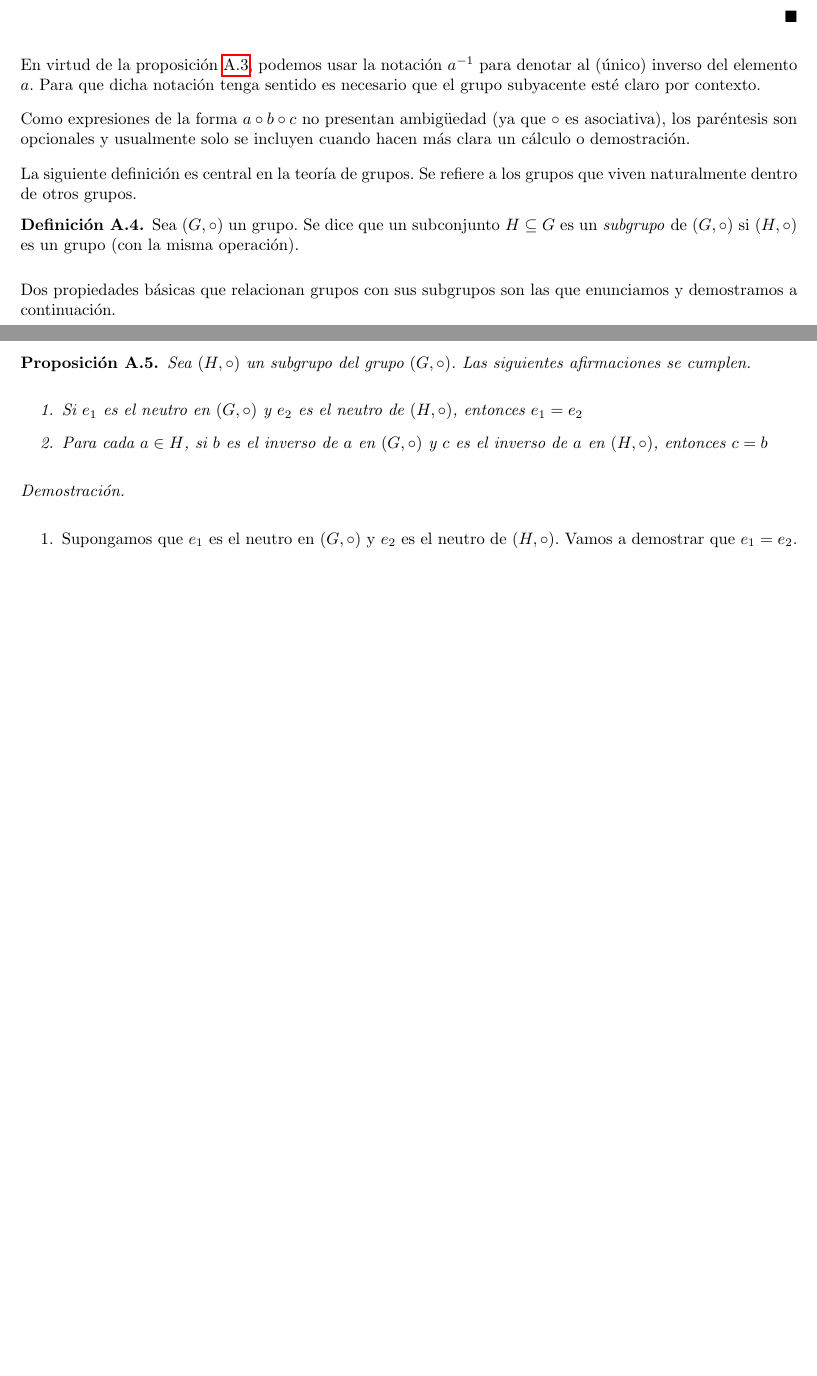
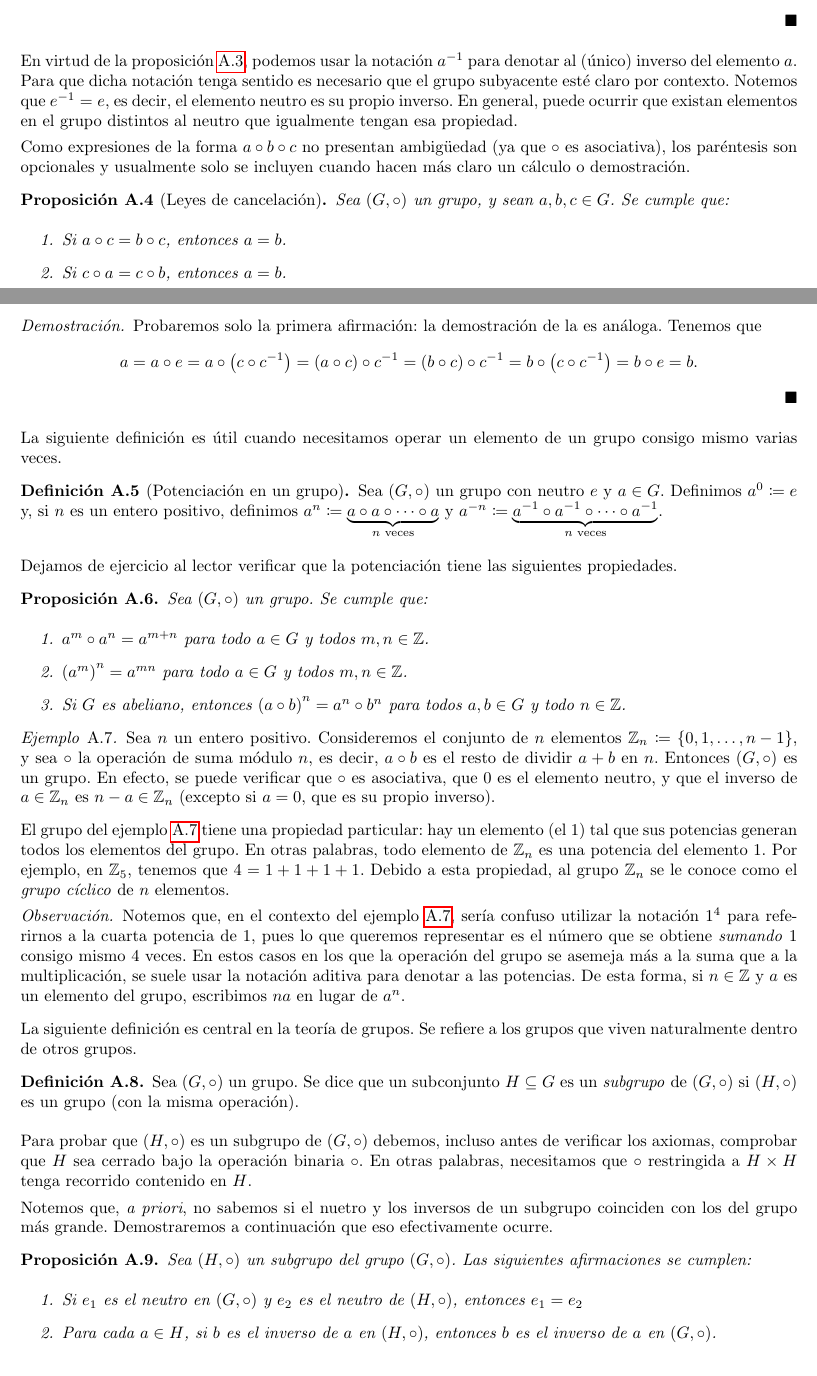
Before and after one commit to aleschildz/AKS, a LaTeX paper (main.tex, which reads A-teoria-grupos.tex): two parts of pages 29 and 30 of 49 before the commit and two parts of pages 28 and 29 of 48 after it, joined at a grey line, cut so that both start at the same text, the shorter picture padded with empty space. Compiled offline with pdfLaTeX.

Commit message:
edito apendice A

```diff
--- a/A-teoria-grupos.tex
+++ b/A-teoria-grupos.tex
@@ -56,8 +58,49 @@ Sea $(G,\circ)$ un grupo, y supongamos que $e, e' \in G$ son ambos elementos neu
 	\end{proof}
 
 En virtud de la proposición \ref{inverso_unico}, podemos usar la notación $a^{-1}$ para denotar al (único) inverso del elemento $a$. Para que dicha notación tenga sentido es necesario que el grupo subyacente esté claro por contexto.
+Notemos que $e^{-1} = e$, es decir, el elemento neutro es su propio inverso. En general, puede ocurrir que existan elementos en el grupo distintos al neutro que igualmente tengan esa propiedad.
 
-Como expresiones de la forma $a \circ b \circ c$ no presentan ambigüedad (ya que $\circ$ es asociativa), los paréntesis son opcionales y usualmente solo se incluyen cuando hacen más clara un cálculo o demostración.
+Como expresiones de la forma $a \circ b \circ c$ no presentan ambigüedad (ya que $\circ$ es asociativa), los paréntesis son opcionales y usualmente solo se incluyen cuando hacen más claro un cálculo o demostración.
+
+\begin{proposition}[Leyes de cancelación] \label{cancelacion_grupos}
+	Sea $(G, \circ)$ un grupo, y sean $a, b, c \in G$. Se cumple que:
+	\begin{enumerate}
+		\item Si $a \circ c = b \circ c$, entonces $a = b$.
+		\item Si $c \circ a = c \circ b$, entonces $a = b$.
+	\end{enumerate}
+\end{proposition}
+
+\begin{proof}
+Probaremos solo la primera afirmación: la demostración de la es análoga. Tenemos que
+$$a = a \circ e = a \circ \left( c \circ c^{-1} \right) = \left(a \circ c \right) \circ c^{-1} = \left(b \circ c \right) \circ c^{-1} = b \circ \left( c \circ c^{-1} \right) = b \circ e = b.$$
+\end{proof}
+
+La siguiente definición es útil cuando necesitamos operar un elemento de un grupo consigo mismo varias veces.
+
+\begin{definition}[Potenciación en un grupo]
+Sea $(G, \circ)$ un grupo con neutro $e$ y $a \in G$. Definimos $a^0 \coloneqq e$ y, si $n$ es un entero positivo, definimos $a^n \coloneqq \underbrace{a \circ a \circ \cdots \circ a}_{n \text{ veces}}$ y $a^{-n} \coloneqq \underbrace{a^{-1} \circ a^{-1} \circ \cdots \circ a^{-1}}_{n \text{ veces}}$.
+\end{definition}
+
+Dejamos de ejercicio al lector verificar que la potenciación tiene las siguientes propiedades.
+
+\begin{prop} Sea $(G, \circ)$ un grupo. Se cumple que:
+	\begin{enumerate}
+		\item $a^m \circ a^n = a^{m+n}$ para todo $a \in G$ y todos $m, n \in \mathbb{Z}$.
+		\item $\left( a^m \right)^n = a^{mn}$ para todo $a \in G$ y todos $m, n \in \mathbb{Z}$.
+		\item Si $G$ es abeliano, entonces $\left( a \circ b \right)^{n} = a^n \circ b^n$ para todos $a, b \in G$ y todo $n \in \mathbb{Z}$.
+	\end{enumerate}
+\end{prop}
+
+
+\begin{example} \label{grupo_ciclico}
+Sea $n$ un entero positivo. Consideremos el conjunto de $n$ elementos $\mathbb{Z}_n \coloneq \left\{ 0, 1, \dots, n-1 \right\}$, y sea $\circ$ la operación de suma módulo $n$, es decir, $a \circ b$ es el resto de dividir $a+b$ en $n$. Entonces $(G, \circ)$ es un grupo. En efecto, se puede verificar que $\circ$ es asociativa, que $0$ es el elemento neutro, y que el inverso de $a \in \mathbb{Z}_n$ es $n-a \in \mathbb{Z}_n$ (excepto si $a = 0$, que es su propio inverso).
+\end{example}
+
+El grupo del ejemplo \ref{grupo_ciclico} tiene una propiedad particular: hay un elemento (el $1$) tal que sus potencias generan todos los elementos del grupo. En otras palabras, todo elemento de $\mathbb{Z}_n$ es una potencia del elemento $1$. Por ejemplo, en $\mathbb{Z}_5$, tenemos que $4 = 1 + 1 + 1 + 1$. Debido a esta propiedad, al grupo $\mathbb{Z}_n$ se le conoce como el \emph{grupo cíclico} de $n$ elementos.
+
+\begin{remark} Notemos que, en el contexto del ejemplo \ref{grupo_ciclico}, sería confuso utilizar la notación $1^4$ para referirnos a la cuarta potencia de $1$, pues lo que queremos representar es el número que se obtiene \textit{sumando} $1$ consigo mismo $4$ veces. En estos casos en los que la operación del grupo se asemeja más a la suma que a la multiplicación, se suele usar la notación aditiva para denotar a las potencias. De esta forma, si $n \in \mathbb{Z}$ y $a$ es un elemento del grupo, escribimos $n a$ en lugar de $a^n$.
+\end{remark}
+
 
 La siguiente definición es central en la teoría de grupos. Se refiere a los grupos que viven naturalmente dentro de otros grupos.
 
@@ -66,25 +109,23 @@ La siguiente definición es central en la teoría de grupos. Se refiere a los gr
 Sea $(G,\circ)$ un grupo. Se dice que un subconjunto $H \subseteq G$ es un \emph{subgrupo} de $(G,\circ)$ si $(H, \circ)$ es un grupo (con la misma operación).
 \end{definition}
 
-% Ale: hasta aquí edité.
+Para probar que $(H, \circ)$ es un subgrupo de $(G, \circ)$ debemos, incluso antes de verificar los axiomas, comprobar que $H$ sea cerrado bajo la operación binaria $\circ$. En otras palabras, necesitamos que $\circ$ restringida a $H \times H$ tenga recorrido contenido en $H$.
 
-Dos propiedades básicas que relacionan grupos con sus subgrupos son las que enunciamos y demostramos a continuación.
+
+Notemos que, \textit{a priori}, no sabemos si el nuetro y los inversos de un subgrupo coinciden con los del grupo más grande. Demostraremos a continuación que eso efectivamente ocurre.
+
 
 \begin{proposition}
-Sea $(H, \circ)$ un subgrupo del grupo $(G, \circ)$. Las siguientes afirmaciones se cumplen.
+Sea $(H, \circ)$ un subgrupo del grupo $(G, \circ)$. Las siguientes afirmaciones se cumplen:
 	\begin{enumerate}
 		\item Si $e_1$ es el neutro en $(G, \circ)$ y $e_2$ es el neutro de $(H, \circ)$, entonces $e_1 = e_2$
 
-		\item Para cada $a \in H$, si $b$ es el inverso de $a$ en $(G, \circ)$ y $c$ es el inverso de $a$ en $(H, \circ)$, entonces $c = b$
+		\item Para cada $a \in H$, si $b$ es el inverso de $a$ en $(H, \circ)$, entonces $b$ es el inverso de $a$ en $(G, \circ)$.
 	\end{enumerate}
 \end{proposition}
-
-
-
 
 %--------
 %A continuación demostraremos la proposición.
 \begin{proof}
 \text{ }
 	\begin{enumerate}
-	\item Supongamos que $e_1$ es el neutro en $(G, \circ)$ y $e_2$ es el neutro de $(H, \circ)$. Vamos a demostrar que $e_1 = e_2$.
@@ -96 +131,0 @@ Sea $e^{-1}_2$ el inverso de $e_2$ en $(G, \circ)$. Entonces:
-\begin{eqnarray*}
@@ -125,7 +138,12 @@ a \circ b = a \circ c & \Rightarrow & b \circ (a
+	Sea $a^{-1}$ el inverso de $a$ en $(G, \circ)$. Queremos probar que $b = a^{-1}$. Por la primera propiedad de esta proposición, sabemos que $(G, \circ)$ y $(H,
+\circ)$ tienen el mismo neutro, que llamaremos $e$.
+Dado que $a^{-1}$ es el inverso de $a$ en $(G, \circ)$, tenemos que $a \circ a^{-1} = e$. Además, dado que $b$ es el inverso de $a$ en $(H, \circ)$, se cumple que $a \circ b = e$. Luego $a \circ a^{-1} = a \circ b$. Usando la proposición \ref{cancelacion_grupos} concluimos que $a^{-1} = b$.
 	\end{enumerate}
 \end{proof}
 
-%----------
+% Ale: aquí voy.
+
+
 A continuación enunciamos el Teorema de Lagrange para teoría de grupos. Este importante resultado relaciona el orden de un grupo finito con el orden de cualquiera de sus subgrupos.
 \begin{theorem}[{\bf Lagrange}]
 \label{teo:lagrange}
--- a/main.tex
+++ b/main.tex
@@ -19,7 +19,7 @@
 %\usepackage[lighttt]{lmodern}
 
 
-\setlength{\parskip}{9pt}
+\setlength{\parskip}{4pt}
 \setlength{\parindent}{0pt}
 \newcommand{\R}{\mathrm{I\!R}}
 \newcommand{\N}{\mathrm{I\!N}}
```
Also changed, not shown: A-teoria-grupos.tex (41 more changed lines).
